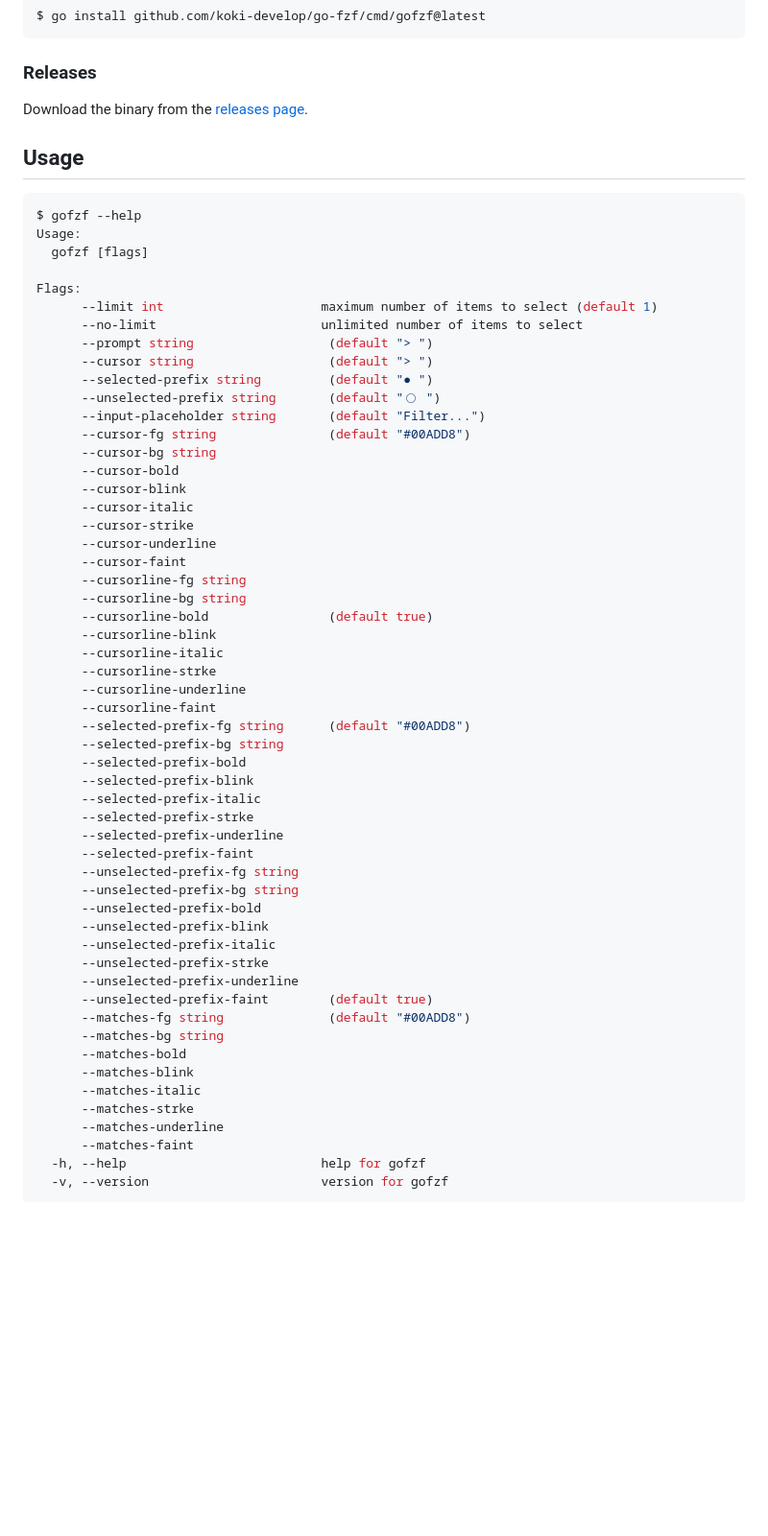
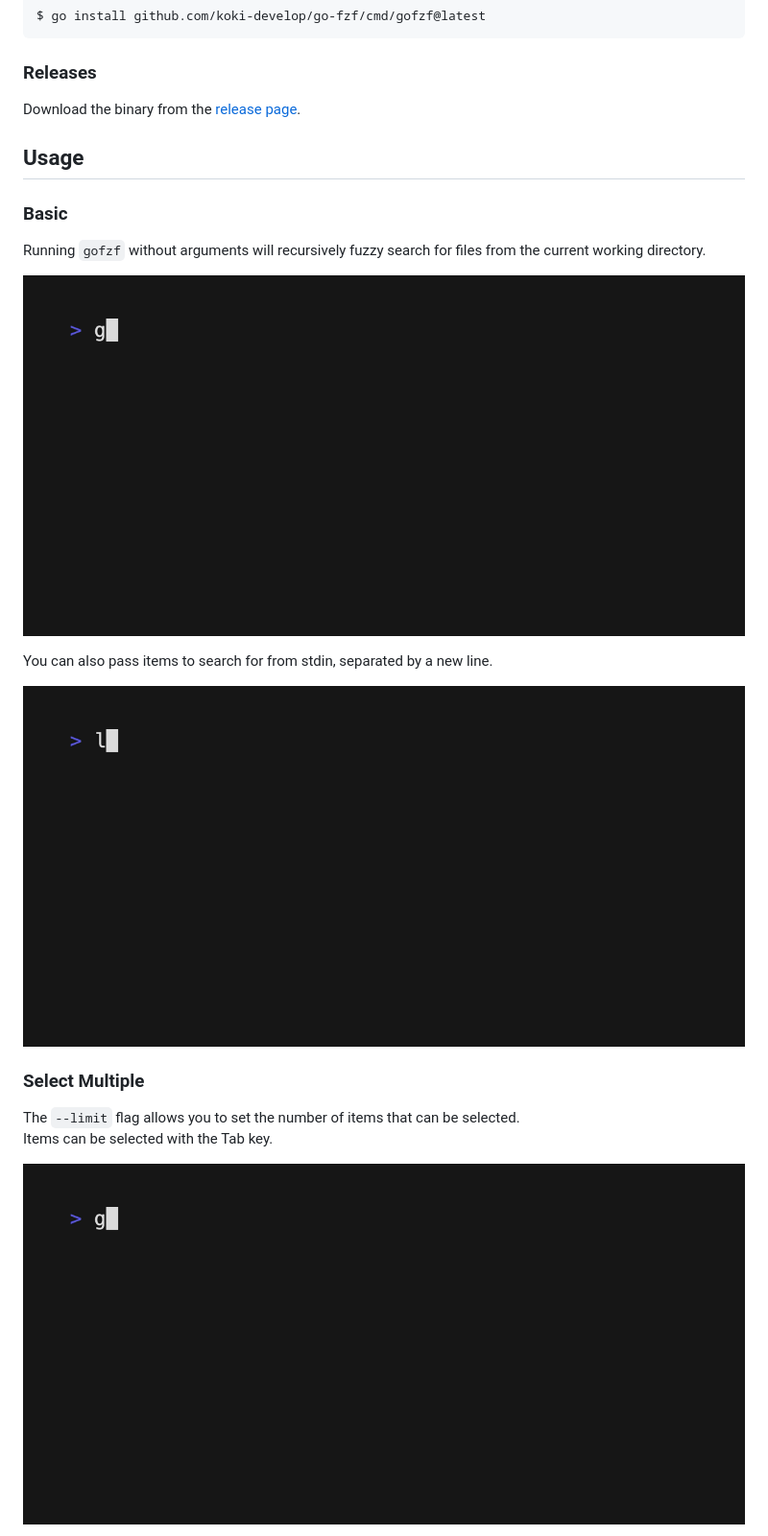
Before and after one commit to koki-develop/go-fzf, a Markdown page: docs/cli/README.md, the part around one of its changes. Shown at 96% size. GitHub-like rendering; pictures changed too: docs/cli/basic-stdin.gif (added), docs/cli/basic.gif (added), docs/cli/limit.gif (added); blank space fills up the shorter version.

````diff
--- a/docs/cli/README.md
+++ b/docs/cli/README.md
@@ -21,63 +24,24 @@ $ go install github.com/koki-develop/go-fzf/cmd/gofzf@latest
 
 ### Releases
 
-Download the binary from the [releases page](https://github.com/koki-develop/go-fzf/releases/latest).
+Download the binary from the [release page](https://github.com/koki-develop/go-fzf/releases/latest).
 
 ## Usage
 
-```console
-$ gofzf --help
-Usage:
-  gofzf [flags]
+### Basic
 
-Flags:
-      --limit int                     maximum number of items to select (default 1)
-      --no-limit                      unlimited number of items to select
-      --prompt string                  (default "> ")
-      --cursor string                  (default "> ")
-      --selected-prefix string         (default "● ")
-      --unselected-prefix string       (default "◯ ")
-      --input-placeholder string       (default "Filter...")
-      --cursor-fg string               (default "#00ADD8")
-      --cursor-bg string
-      --cursor-bold
-      --cursor-blink
-      --cursor-italic
-      --cursor-strike
-      --cursor-underline
-      --cursor-faint
-      --cursorline-fg string
-      --cursorline-bg string
-      --cursorline-bold                (default true)
-      --cursorline-blink
-      --cursorline-italic
-      --cursorline-strke
-      --cursorline-underline
-      --cursorline-faint
-      --selected-prefix-fg string      (default "#00ADD8")
-      --selected-prefix-bg string
-      --selected-prefix-bold
-      --selected-prefix-blink
-      --selected-prefix-italic
-      --selected-prefix-strke
-      --selected-prefix-underline
-      --selected-prefix-faint
-      --unselected-prefix-fg string
-      --unselected-prefix-bg string
-      --unselected-prefix-bold
-      --unselected-prefix-blink
-      --unselected-prefix-italic
-      --unselected-prefix-strke
-      --unselected-prefix-underline
-      --unselected-prefix-faint        (default true)
-      --matches-fg string              (default "#00ADD8")
-      --matches-bg string
-      --matches-bold
-      --matches-blink
-      --matches-italic
-      --matches-strke
-      --matches-underline
-      --matches-faint
-  -h, --help                          help for gofzf
-  -v, --version                       version for gofzf
-```
+Running `gofzf` without arguments will recursively fuzzy search for files from the current working directory.
+
+![](./basic.gif)
+
+You can also pass items to search for from stdin, separated by a new line.
+
+![](./basic-stdin.gif)
+
+### Select Multiple
+
+The `--limit` flag allows you to set the number of items that can be selected.
+Items can be selected with the Tab key.
+
+![](./limit.gif)
+
````
Also changed, not shown: other parts of docs/cli/README.md (+98 -3 lines), README.ja.md (+2 -2 lines), docs/cli/README.ja.md (added, +139 -0 lines), docs/cli/demo.gif, docs/cli/no-limit.gif (added), 4 other files.
